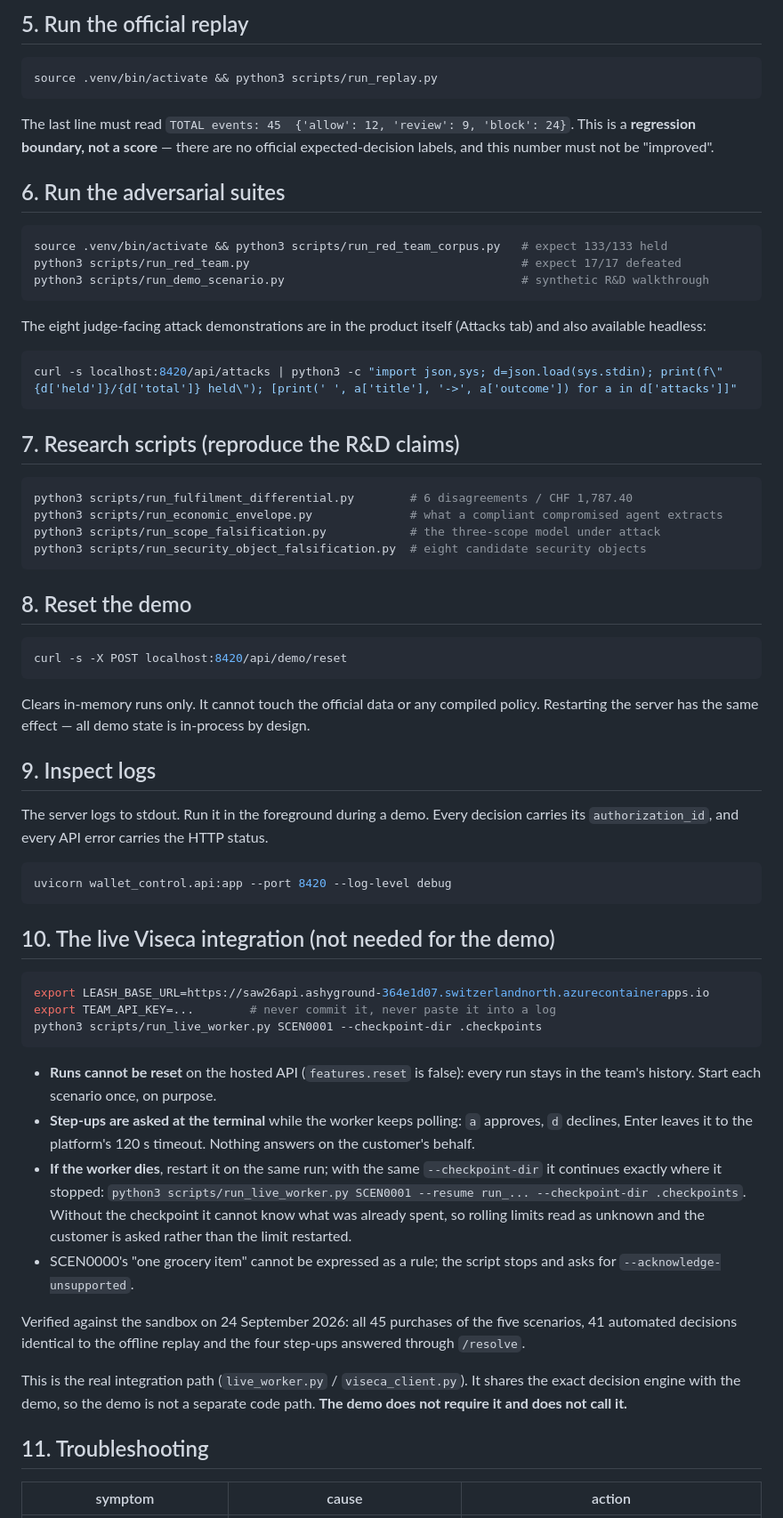
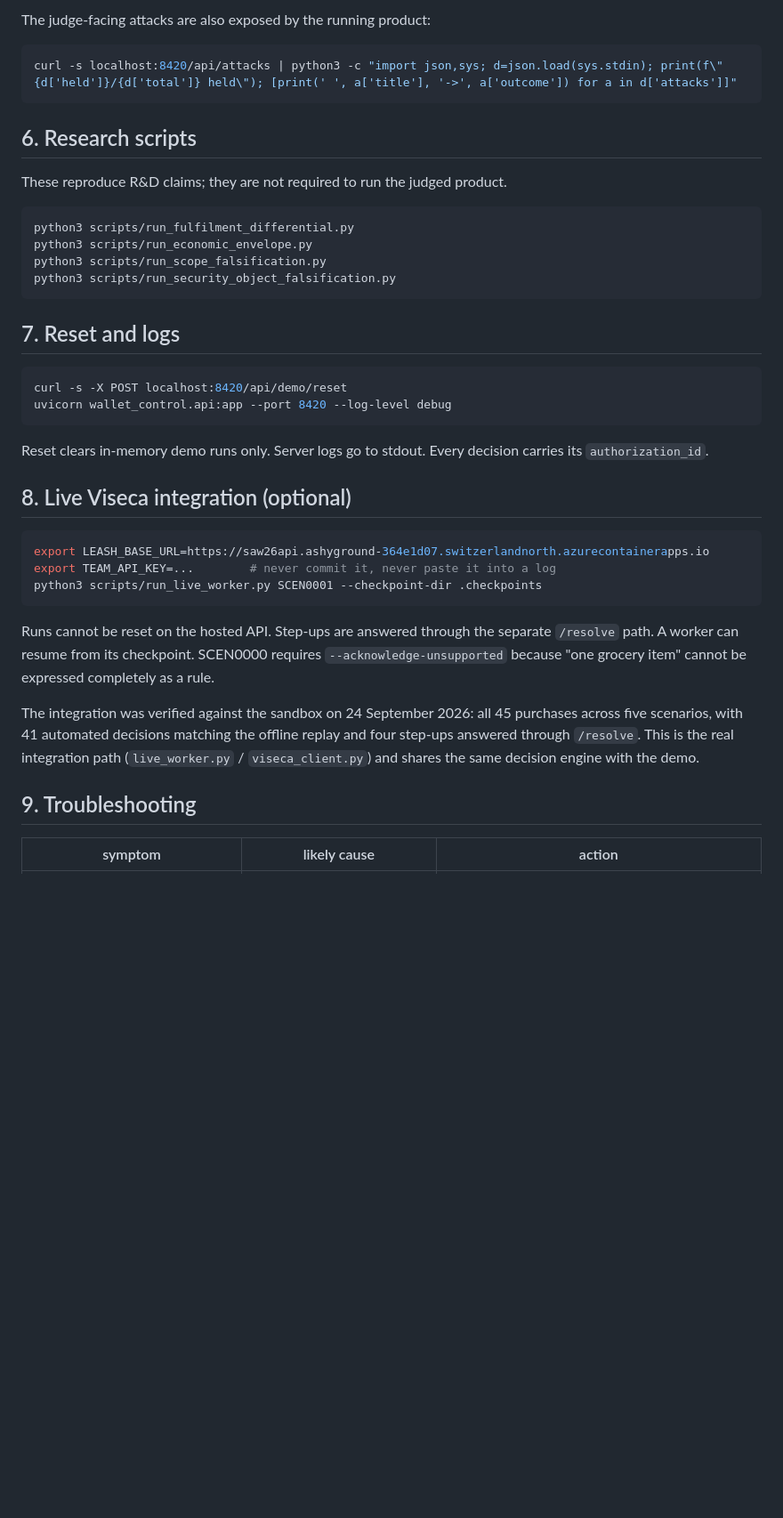
Before and after one commit to sahimhiba-debug/viseca-agent-on-a-leash, a Markdown page: RUNBOOK.md, the part around one of its changes. Shown at 89% size. Drawn GitHub-style; blank space fills up the shorter version.

````diff
--- a/RUNBOOK.md
+++ b/RUNBOOK.md
@@ -63,58 +80,32 @@ python3 -m pytest tests/test_product_surface.py -q # attacks, audit, API
 ```
 
-## 5. Run the official replay
-
-```bash
-source .venv/bin/activate && python3 scripts/run_replay.py
-```
-
-The last line must read `TOTAL events: 45  {'allow': 12, 'review': 9, 'block': 24}`.
-This is a **regression boundary, not a score** — there are no official
-expected-decision labels, and this number must not be "improved".
-
-## 6. Run the adversarial suites
-
-```bash
-source .venv/bin/activate && python3 scripts/run_red_team_corpus.py   # expect 133/133 held
-python3 scripts/run_red_team.py                                       # expect 17/17 defeated
-python3 scripts/run_demo_scenario.py                                  # synthetic R&D walkthrough
-```
-
-The eight judge-facing attack demonstrations are in the product itself (Attacks tab)
-and also available headless:
+The judge-facing attacks are also exposed by the running product:
 
 ```bash
 curl -s localhost:8420/api/attacks | python3 -c "import json,sys; d=json.load(sys.stdin); print(f\"{d['held']}/{d['total']} held\"); [print(' ', a['title'], '->', a['outcome']) for a in d['attacks']]"
 ```
 
-## 7. Research scripts (reproduce the R&D claims)
+## 6. Research scripts
+
+These reproduce R&D claims; they are not required to run the judged product.
 
 ```bash
-python3 scripts/run_fulfilment_differential.py        # 6 disagreements / CHF 1,787.40
-python3 scripts/run_economic_envelope.py              # what a compliant compromised agent extracts
-python3 scripts/run_scope_falsification.py            # the three-scope model under attack
-python3 scripts/run_security_object_falsification.py  # eight candidate security objects
+python3 scripts/run_fulfilment_differential.py
+python3 scripts/run_economic_envelope.py
+python3 scripts/run_scope_falsification.py
+python3 scripts/run_security_object_falsification.py
 ```
 
-## 8. Reset the demo
+## 7. Reset and logs
 
 ```bash
 curl -s -X POST localhost:8420/api/demo/reset
-```
-
-Clears in-memory runs only. It cannot touch the official data or any compiled policy.
-Restarting the server has the same effect — all demo state is in-process by design.
-
-## 9. Inspect logs
-
-The server logs to stdout. Run it in the foreground during a demo. Every decision
-carries its `authorization_id`, and every API error carries the HTTP status.
-
-```bash
 uvicorn wallet_control.api:app --port 8420 --log-level debug
 ```
 
-## 10. The live Viseca integration (not needed for the demo)
+Reset clears in-memory demo runs only. Server logs go to stdout. Every decision carries its `authorization_id`.
+
+## 8. Live Viseca integration (optional)
 
 ```bash
 export LEASH_BASE_URL=https://saw26api.ashyground-364e1d07.switzerlandnorth.azurecontainerapps.io
@@ -122,28 +113,11 @@ export TEAM_API_KEY=...        # never commit it, never paste it into a log
 python3 scripts/run_live_worker.py SCEN0001 --checkpoint-dir .checkpoints
 ```
 
-- **Runs cannot be reset** on the hosted API (`features.reset` is false): every run
-  stays in the team's history. Start each scenario once, on purpose.
-- **Step-ups are asked at the terminal** while the worker keeps polling: `a` approves,
-  `d` declines, Enter leaves it to the platform's 120 s timeout. Nothing answers on
-  the customer's behalf.
-- **If the worker dies**, restart it on the same run; with the same
-  `--checkpoint-dir` it continues exactly where it stopped:
-  `python3 scripts/run_live_worker.py SCEN0001 --resume run_... --checkpoint-dir .checkpoints`.
-  Without the checkpoint it cannot know what was already spent, so rolling limits
-  read as unknown and the customer is asked rather than the limit restarted.
-- SCEN0000's "one grocery item" cannot be expressed as a rule; the script stops and
-  asks for `--acknowledge-unsupported`.
+Runs cannot be reset on the hosted API. Step-ups are answered through the separate `/resolve` path. A worker can resume from its checkpoint. SCEN0000 requires `--acknowledge-unsupported` because "one grocery item" cannot be expressed completely as a rule.
 
-Verified against the sandbox on 24 September 2026: all 45 purchases of the five
-scenarios, 41 automated decisions identical to the offline replay and the four
-step-ups answered through `/resolve`.
+The integration was verified against the sandbox on 24 September 2026: all 45 purchases across five scenarios, with 41 automated decisions matching the offline replay and four step-ups answered through `/resolve`. This is the real integration path (`live_worker.py` / `viseca_client.py`) and shares the same decision engine with the demo.
 
-This is the real integration path (`live_worker.py` / `viseca_client.py`). It shares
-the exact decision engine with the demo, so the demo is not a separate code path.
-**The demo does not require it and does not call it.**
+## 9. Troubleshooting
 
-## 11. Troubleshooting
-
-| symptom | cause | action |
+| symptom | likely cause | action |
 | --- | --- | --- |
````
Also changed, not shown: other parts of RUNBOOK.md (+48 -31 lines).
